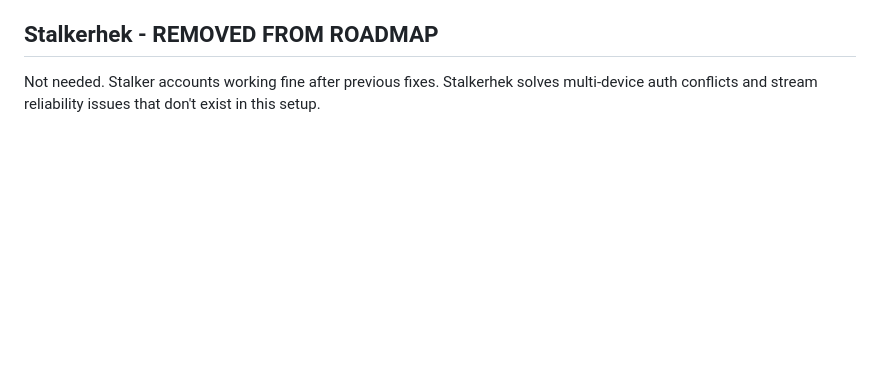
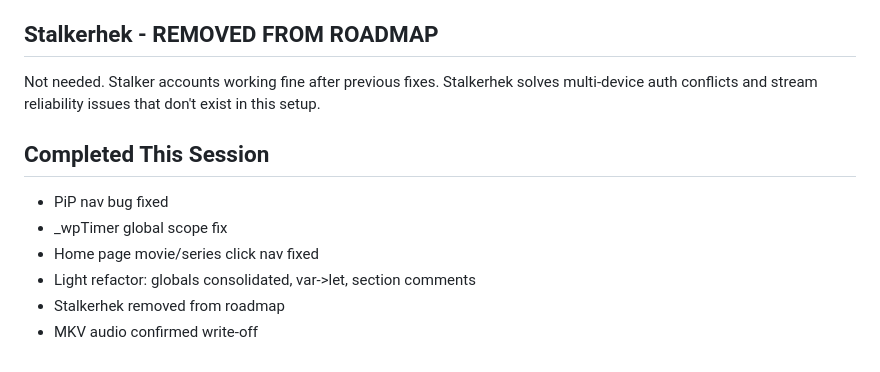
Before and after one commit to Chadloz/darkflix, a Markdown page: CONTEXT.md, the part around the change. Drawn GitHub-style; blank space fills up the shorter version.

Commit message:
Update context: session complete

```diff
--- a/CONTEXT.md
+++ b/CONTEXT.md
@@ -82,3 +82,11 @@ Before ANY fix, feature, or integration: search the web first. Electron docs, Gi
 
 ## Stalkerhek - REMOVED FROM ROADMAP
 Not needed. Stalker accounts working fine after previous fixes. Stalkerhek solves multi-device auth conflicts and stream reliability issues that don't exist in this setup.
+
+## Completed This Session
+- PiP nav bug fixed
+- _wpTimer global scope fix
+- Home page movie/series click nav fixed
+- Light refactor: globals consolidated, var->let, section comments
+- Stalkerhek removed from roadmap
+- MKV audio confirmed write-off
```
